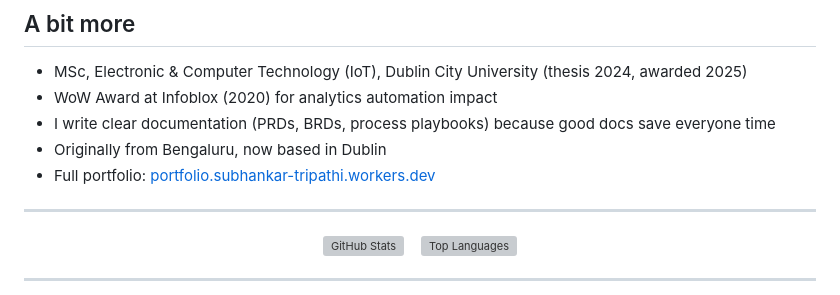
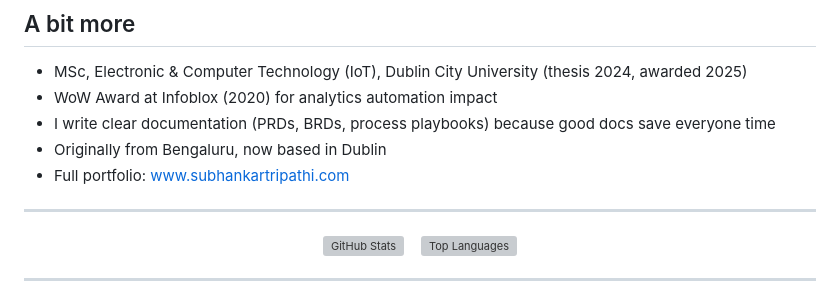
Before and after one commit to NoxNox5/NoxNox5, a Markdown page: README.md, the part around the change. GitHub-like rendering; grey boxes are pictures that could not be loaded.

Commit message:
Change portfolio link in README
Updated portfolio link to new domain.

```diff
--- a/README.md
+++ b/README.md
@@ -67,7 +67,7 @@ Currently looking for roles in Technical Business Analysis, Data Analytics / BI,
 - WoW Award at Infoblox (2020) for analytics automation impact
 - I write clear documentation (PRDs, BRDs, process playbooks) because good docs save everyone time
 - Originally from Bengaluru, now based in Dublin
-- Full portfolio: [portfolio.subhankar-tripathi.workers.dev](https://portfolio.subhankar-tripathi.workers.dev/)
+- Full portfolio: [www.subhankartripathi.com](www.subhankartripathi.com)
 
 ---
 
```
